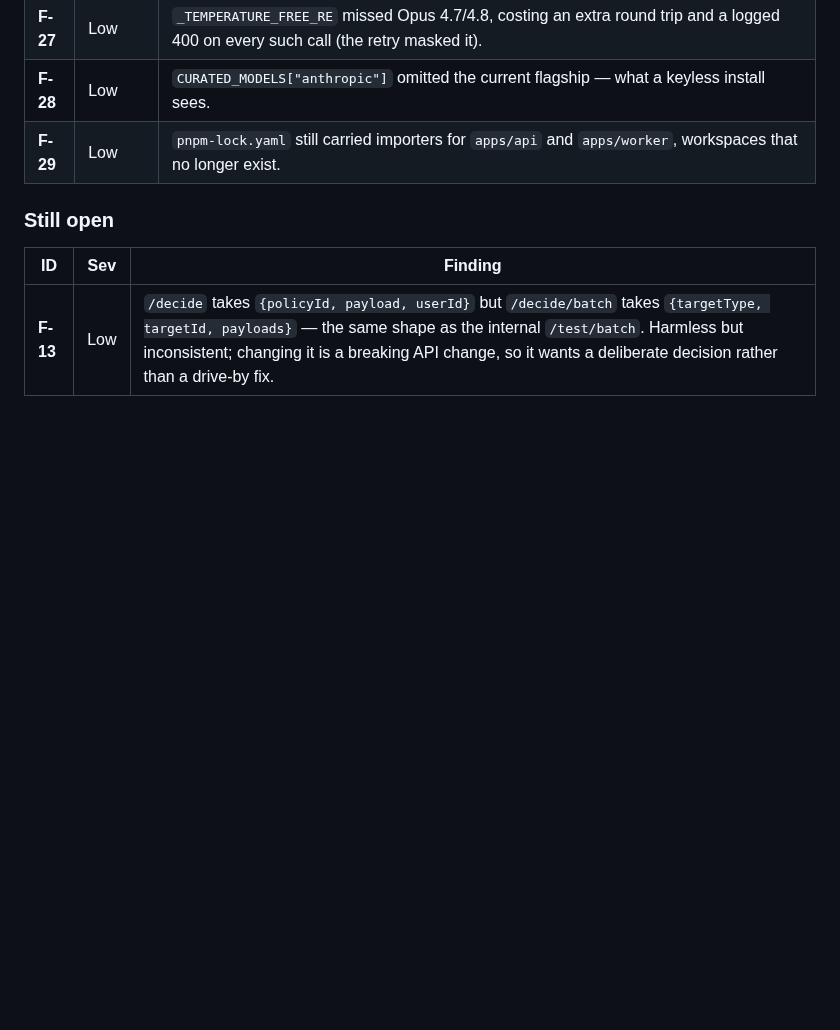
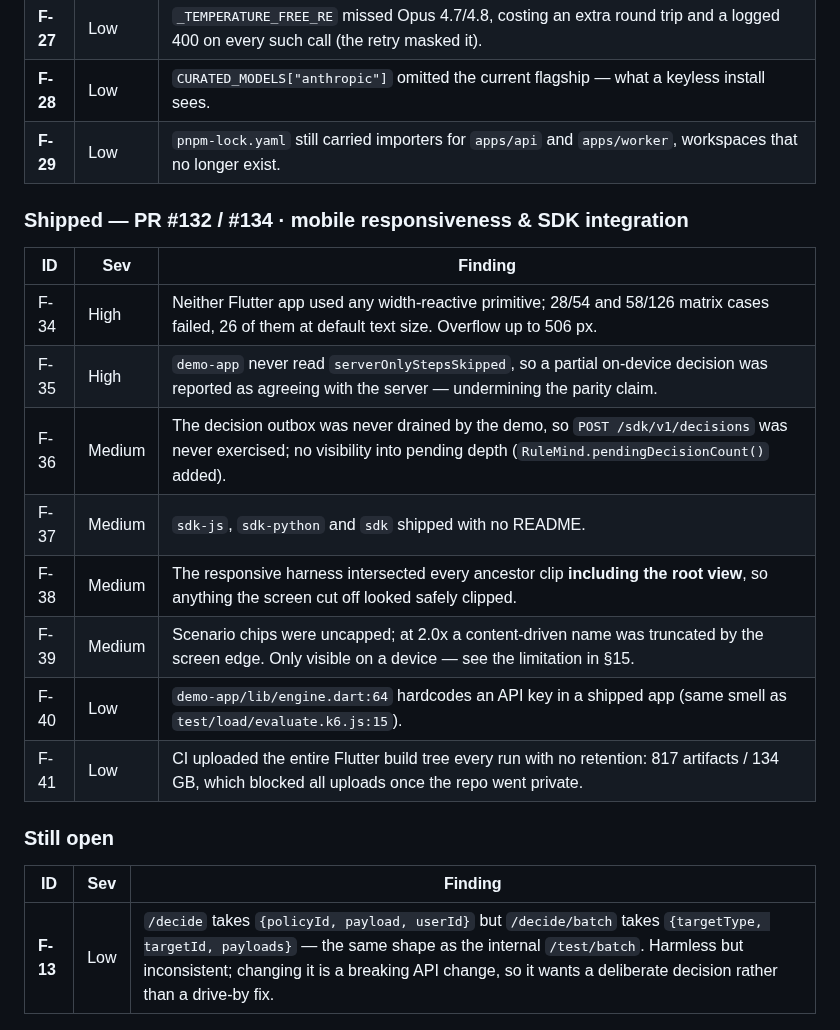
Before and after one commit to tanmayiift/rulemind-ai, a Markdown page: E2E_TEST_PLAN.md, the part around one of its changes. Rendered like a GitHub page; blank space fills up the shorter version.

```diff
--- a/E2E_TEST_PLAN.md
+++ b/E2E_TEST_PLAN.md
@@ -208,6 +258,19 @@ the full regression suite re-run afterwards.
 | **F-28** | Low | `CURATED_MODELS["anthropic"]` omitted the current flagship — what a keyless install sees. |
 | **F-29** | Low | `pnpm-lock.yaml` still carried importers for `apps/api` and `apps/worker`, workspaces that no longer exist. |
 
+### Shipped — PR #132 / #134 · mobile responsiveness & SDK integration
+
+| ID | Sev | Finding |
+|---|---|---|
+| F-34 | High | Neither Flutter app used any width-reactive primitive; 28/54 and 58/126 matrix cases failed, 26 of them at default text size. Overflow up to 506 px. |
+| F-35 | High | `demo-app` never read `serverOnlyStepsSkipped`, so a partial on-device decision was reported as agreeing with the server — undermining the parity claim. |
+| F-36 | Medium | The decision outbox was never drained by the demo, so `POST /sdk/v1/decisions` was never exercised; no visibility into pending depth (`RuleMind.pendingDecisionCount()` added). |
+| F-37 | Medium | `sdk-js`, `sdk-python` and `sdk` shipped with no README. |
+| F-38 | Medium | The responsive harness intersected every ancestor clip **including the root view**, so anything the screen cut off looked safely clipped. |
+| F-39 | Medium | Scenario chips were uncapped; at 2.0x a content-driven name was truncated by the screen edge. Only visible on a device — see the limitation in §15. |
+| F-40 | Low | `demo-app/lib/engine.dart:64` hardcodes an API key in a shipped app (same smell as `test/load/evaluate.k6.js:15`). |
+| F-41 | Low | CI uploaded the entire Flutter build tree every run with no retention: 817 artifacts / 134 GB, which blocked all uploads once the repo went private. |
+
 ### Still open
 | ID | Sev | Finding |
 |----|-----|---------|
```
Also changed, not shown: other parts of E2E_TEST_PLAN.md (+50 -0 lines).
